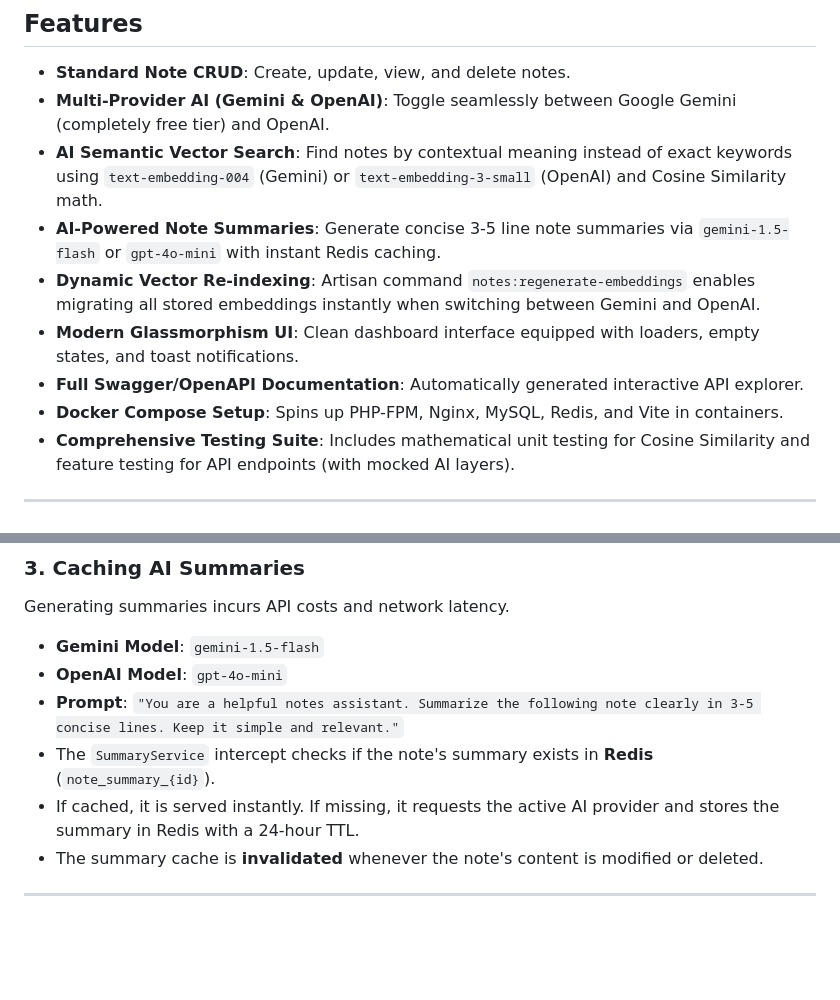
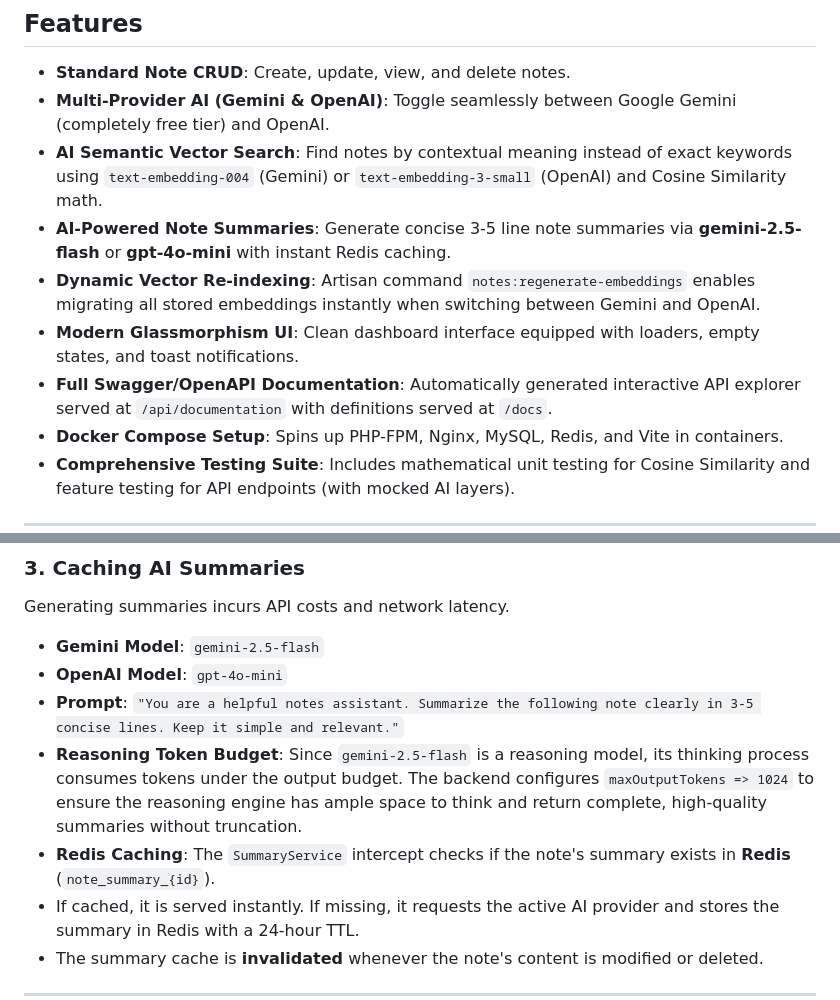
Before and after one commit to Abhishekkkkkkkkkkk/ai-powered-notes-system, a Markdown page: README.md, 2 parts joined by grey strips. Rendered like a GitHub page; blank space fills up the shorter version.

```diff
--- a/README.md
+++ b/README.md
@@ -11,10 +11,10 @@ It enables users to create and manage notes with traditional CRUD features, whil
 - **Standard Note CRUD**: Create, update, view, and delete notes.
 - **Multi-Provider AI (Gemini & OpenAI)**: Toggle seamlessly between Google Gemini (completely free tier) and OpenAI.
 - **AI Semantic Vector Search**: Find notes by contextual meaning instead of exact keywords using `text-embedding-004` (Gemini) or `text-embedding-3-small` (OpenAI) and Cosine Similarity math.
-- **AI-Powered Note Summaries**: Generate concise 3-5 line note summaries via `gemini-1.5-flash` or `gpt-4o-mini` with instant Redis caching.
+- **AI-Powered Note Summaries**: Generate concise 3-5 line note summaries via **gemini-2.5-flash** or **gpt-4o-mini** with instant Redis caching.
 - **Dynamic Vector Re-indexing**: Artisan command `notes:regenerate-embeddings` enables migrating all stored embeddings instantly when switching between Gemini and OpenAI.
 - **Modern Glassmorphism UI**: Clean dashboard interface equipped with loaders, empty states, and toast notifications.
-- **Full Swagger/OpenAPI Documentation**: Automatically generated interactive API explorer.
+- **Full Swagger/OpenAPI Documentation**: Automatically generated interactive API explorer served at `/api/documentation` with definitions served at `/docs`.
 - **Docker Compose Setup**: Spins up PHP-FPM, Nginx, MySQL, Redis, and Vite in containers.
 - **Comprehensive Testing Suite**: Includes mathematical unit testing for Cosine Similarity and feature testing for API endpoints (with mocked AI layers).
 
@@ -157,10 +157,11 @@ When a user inputs a query (e.g. *"OOP inheritance in PHP"*):
 
 ### 3. Caching AI Summaries
 Generating summaries incurs API costs and network latency.
-- **Gemini Model**: `gemini-1.5-flash`
+- **Gemini Model**: `gemini-2.5-flash`
 - **OpenAI Model**: `gpt-4o-mini`
 - **Prompt**: `"You are a helpful notes assistant. Summarize the following note clearly in 3-5 concise lines. Keep it simple and relevant."`
-- The `SummaryService` intercept checks if the note's summary exists in **Redis** (`note_summary_{id}`).
+- **Reasoning Token Budget**: Since `gemini-2.5-flash` is a reasoning model, its thinking process consumes tokens under the output budget. The backend configures `maxOutputTokens => 1024` to ensure the reasoning engine has ample space to think and return complete, high-quality summaries without truncation.
+- **Redis Caching**: The `SummaryService` intercept checks if the note's summary exists in **Redis** (`note_summary_{id}`).
 - If cached, it is served instantly. If missing, it requests the active AI provider and stores the summary in Redis with a 24-hour TTL.
 - The summary cache is **invalidated** whenever the note's content is modified or deleted.
 
```
